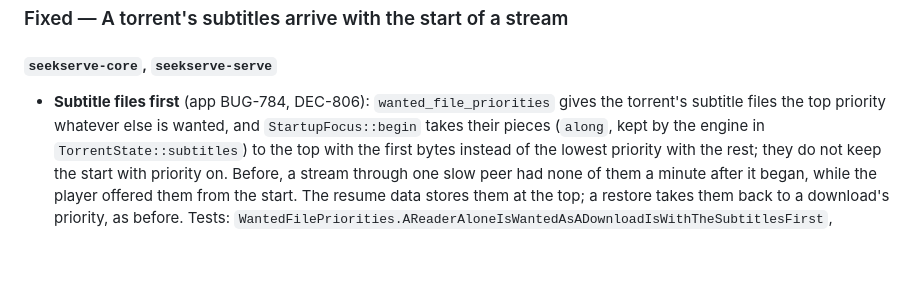
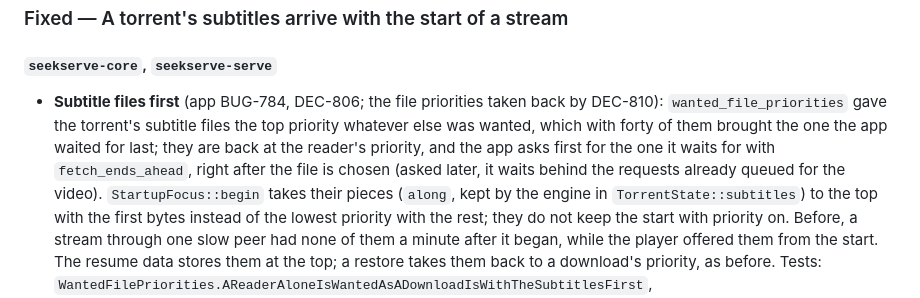
Before and after one commit to stefanodp91/seekserve, a Markdown page: CHANGELOG.md, the part around the change. Rendered like a GitHub page; blank space fills up the shorter version.

Commit message:
docs: note app DEC-810, subtitles back to the reader's priority
Co-Authored-By: Claude Opus 5.5 <noreply@anthropic.com>

```diff
--- a/CHANGELOG.md
+++ b/CHANGELOG.md
@@ -6,8 +6,11 @@
 
 #### `seekserve-core`, `seekserve-serve`
 
-- **Subtitle files first** (app BUG-784, DEC-806): `wanted_file_priorities` gives the torrent's subtitle files the
-  top priority whatever else is wanted, and `StartupFocus::begin` takes their pieces (`along`, kept by the engine in
+- **Subtitle files first** (app BUG-784, DEC-806; the file priorities taken back by DEC-810): `wanted_file_priorities`
+  gave the torrent's subtitle files the top priority whatever else was wanted, which with forty of them brought the
+  one the app waited for last; they are back at the reader's priority, and the app asks first for the one it waits
+  for with `fetch_ends_ahead`, right after the file is chosen (asked later, it waits behind the requests already
+  queued for the video). `StartupFocus::begin` takes their pieces (`along`, kept by the engine in
   `TorrentState::subtitles`) to the top with the first bytes instead of the lowest priority with the rest; they do not
   keep the start with priority on. Before, a stream through one slow peer had none of them a minute after it began,
   while the player offered them from the start. The resume data stores them at the top; a restore takes them back to
```
